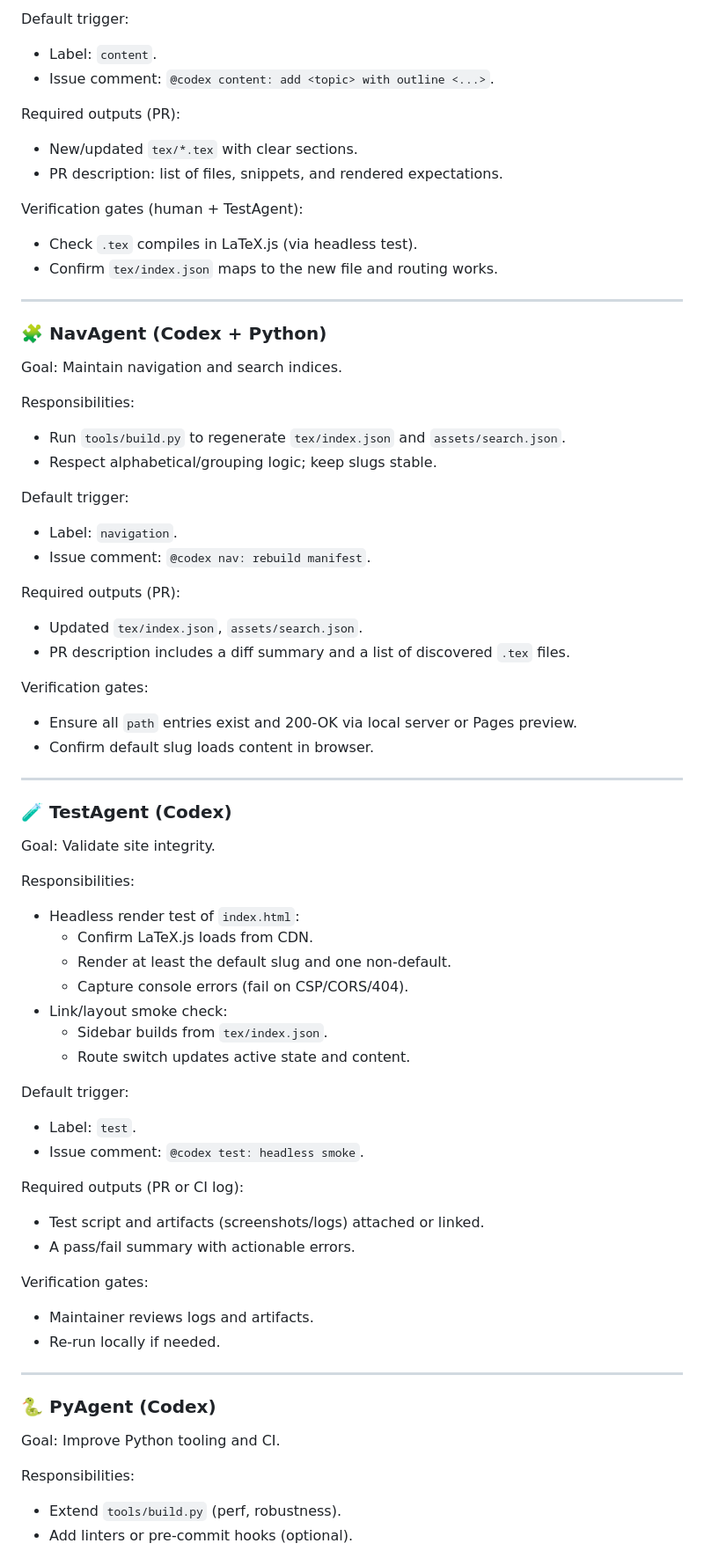
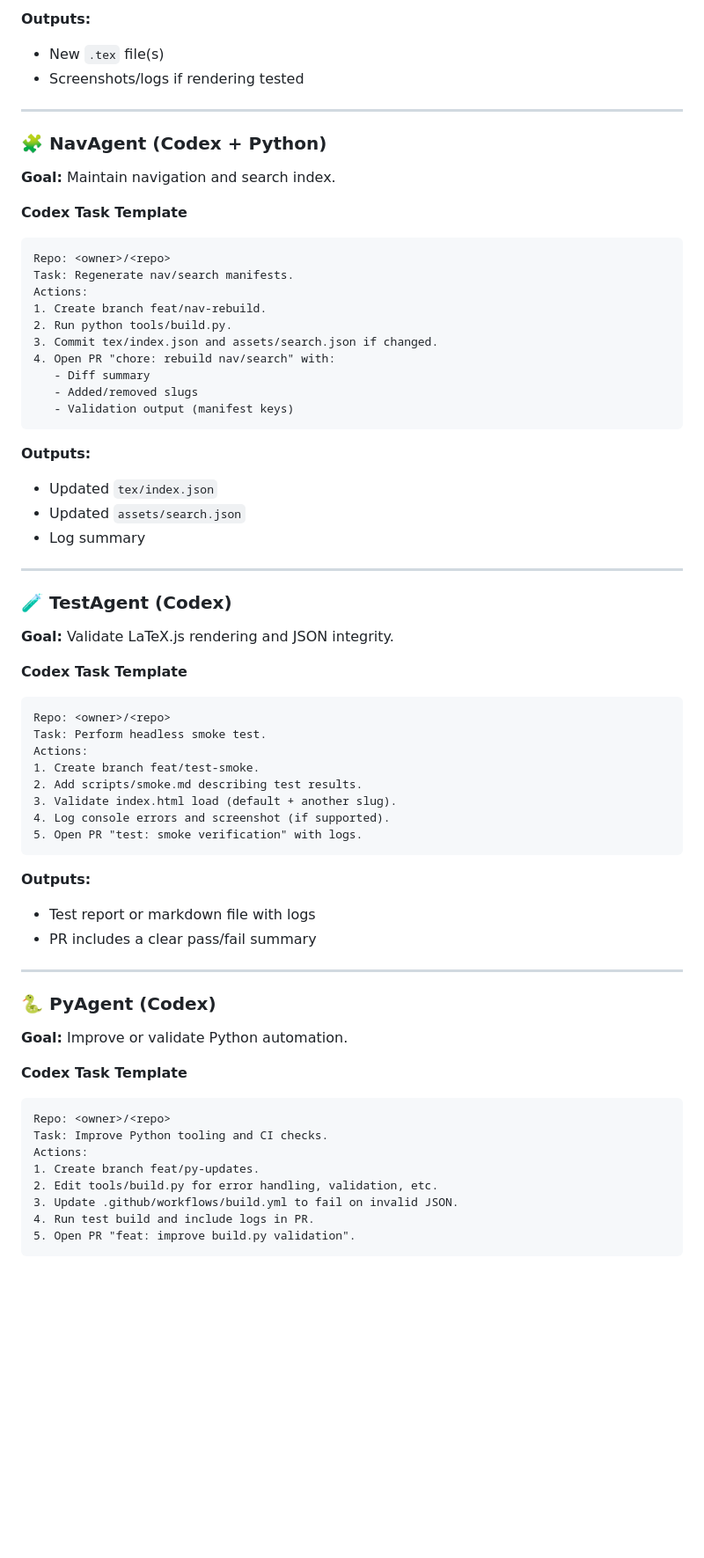
Before and after one commit to Dan-Levine/Coding-study, a Markdown page: AGENTS.md, the part around the change printed below. Shown: that part at 88% size. GitHub-like rendering; blank space fills up the shorter version.

````diff
--- a/AGENTS.md
+++ b/AGENTS.md
@@ -28,69 +76,67 @@ Responsibilities:
 
-Default trigger:
-- Label: `content`.
-- Issue comment: `@codex content: add <topic> with outline <...>`.
-
-Required outputs (PR):
-- New/updated `tex/*.tex` with clear sections.
-- PR description: list of files, snippets, and rendered expectations.
-
-Verification gates (human + TestAgent):
-- Check `.tex` compiles in LaTeX.js (via headless test).
-- Confirm `tex/index.json` maps to the new file and routing works.
+**Outputs:**
+- New `.tex` file(s)
+- Screenshots/logs if rendering tested
 
 ---
 
 ### 🧩 NavAgent (Codex + Python)
-Goal: Maintain navigation and search indices.
+**Goal:** Maintain navigation and search index.
 
-Responsibilities:
-- Run `tools/build.py` to regenerate `tex/index.json` and `assets/search.json`.
-- Respect alphabetical/grouping logic; keep slugs stable.
+**Codex Task Template**
+```
+Repo: <owner>/<repo>
+Task: Regenerate nav/search manifests.
+Actions:
+1. Create branch feat/nav-rebuild.
+2. Run python tools/build.py.
+3. Commit tex/index.json and assets/search.json if changed.
+4. Open PR "chore: rebuild nav/search" with:
+   - Diff summary
+   - Added/removed slugs
+   - Validation output (manifest keys)
+```
 
-Default trigger:
-- Label: `navigation`.
-- Issue comment: `@codex nav: rebuild manifest`.
-
-Required outputs (PR):
-- Updated `tex/index.json`, `assets/search.json`.
-- PR description includes a diff summary and a list of discovered `.tex` files.
-
-Verification gates:
-- Ensure all `path` entries exist and 200-OK via local server or Pages preview.
-- Confirm default slug loads content in browser.
+**Outputs:**
+- Updated `tex/index.json`
+- Updated `assets/search.json`
+- Log summary
 
 ---
 
 ### 🧪 TestAgent (Codex)
-Goal: Validate site integrity.
+**Goal:** Validate LaTeX.js rendering and JSON integrity.
 
-Responsibilities:
-- Headless render test of `index.html`:
-  - Confirm LaTeX.js loads from CDN.
-  - Render at least the default slug and one non-default.
-  - Capture console errors (fail on CSP/CORS/404).
-- Link/layout smoke check:
-  - Sidebar builds from `tex/index.json`.
-  - Route switch updates active state and content.
+**Codex Task Template**
+```
+Repo: <owner>/<repo>
+Task: Perform headless smoke test.
+Actions:
+1. Create branch feat/test-smoke.
+2. Add scripts/smoke.md describing test results.
+3. Validate index.html load (default + another slug).
+4. Log console errors and screenshot (if supported).
+5. Open PR "test: smoke verification" with logs.
+```
 
-Default trigger:
-- Label: `test`.
-- Issue comment: `@codex test: headless smoke`.
-
-Required outputs (PR or CI log):
-- Test script and artifacts (screenshots/logs) attached or linked.
-- A pass/fail summary with actionable errors.
-
-Verification gates:
-- Maintainer reviews logs and artifacts.
-- Re-run locally if needed.
+**Outputs:**
+- Test report or markdown file with logs
+- PR includes a clear pass/fail summary
 
 ---
 
 ### 🐍 PyAgent (Codex)
-Goal: Improve Python tooling and CI.
+**Goal:** Improve or validate Python automation.
 
-Responsibilities:
-- Extend `tools/build.py` (perf, robustness).
-- Add linters or pre-commit hooks (optional).
+**Codex Task Template**
+```
+Repo: <owner>/<repo>
+Task: Improve Python tooling and CI checks.
+Actions:
+1. Create branch feat/py-updates.
+2. Edit tools/build.py for error handling, validation, etc.
+3. Update .github/workflows/build.yml to fail on invalid JSON.
+4. Run test build and include logs in PR.
+5. Open PR "feat: improve build.py validation".
+```
 
````
Also changed, not shown: other parts of AGENTS.md (+165 -156 lines).
